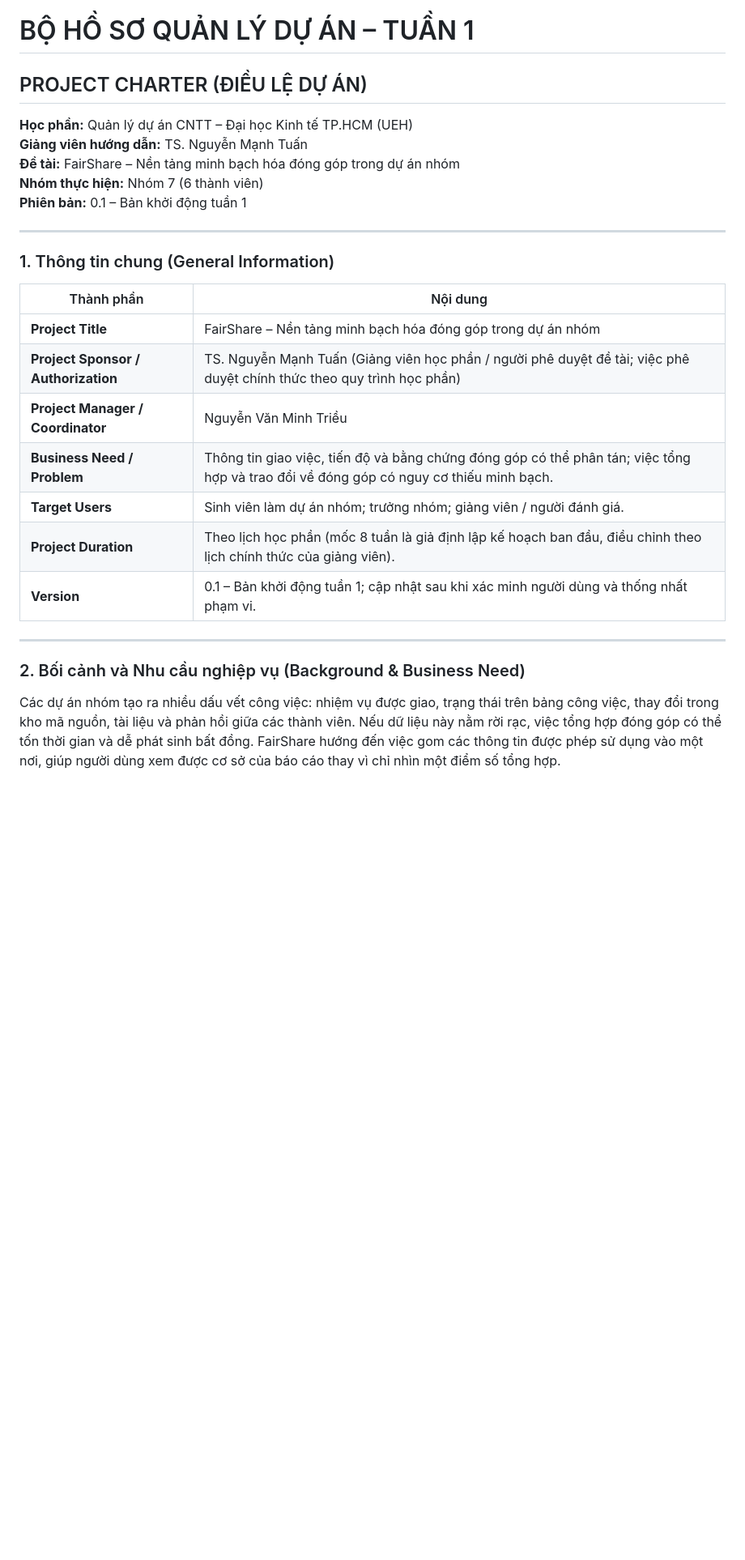
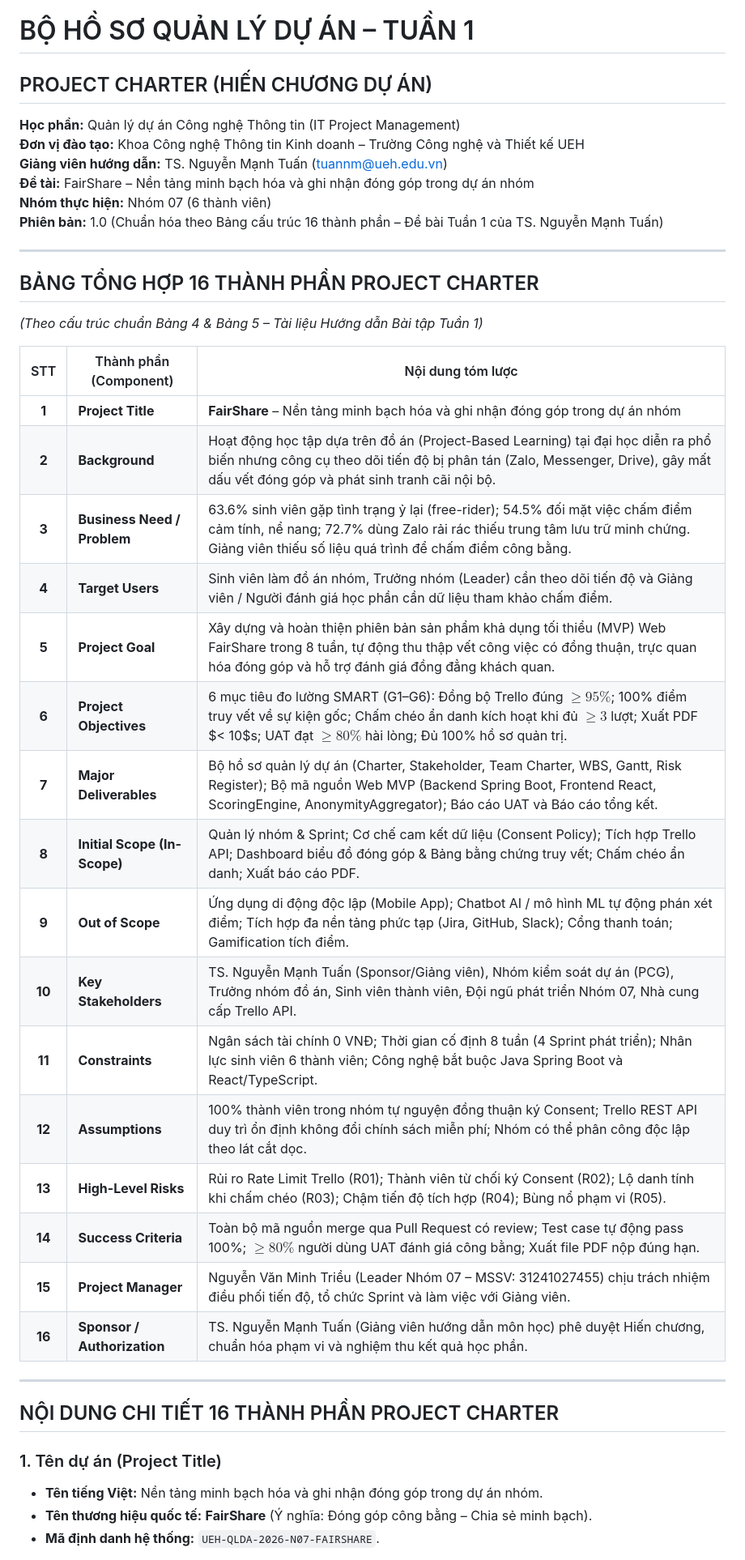
Before and after one commit to rtmiue20/fairshare, a Markdown page: project charter.md, the part around one of its changes. Shown at 81% size. Drawn GitHub-style; blank space fills up the shorter version.

Commit message:
Standardize Project Charter to 16 components matching teacher guidelines

```diff
--- a/project charter.md
+++ b/project charter.md
@@ -1,29 +1,43 @@
 # BỘ HỒ SƠ QUẢN LÝ DỰ ÁN – TUẦN 1
-## PROJECT CHARTER (ĐIỀU LỆ DỰ ÁN)
+## PROJECT CHARTER (HIẾN CHƯƠNG DỰ ÁN)
 
-**Học phần:** Quản lý dự án CNTT – Đại học Kinh tế TP.HCM (UEH)
-**Giảng viên hướng dẫn:** TS. Nguyễn Mạnh Tuấn
-**Đề tài:** FairShare – Nền tảng minh bạch hóa đóng góp trong dự án nhóm
-**Nhóm thực hiện:** Nhóm 7 (6 thành viên)
-**Phiên bản:** 0.1 – Bản khởi động tuần 1
+**Học phần:** Quản lý dự án Công nghệ Thông tin (IT Project Management)
+**Đơn vị đào tạo:** Khoa Công nghệ Thông tin Kinh doanh – Trường Công nghệ và Thiết kế UEH
+**Giảng viên hướng dẫn:** TS. Nguyễn Mạnh Tuấn (tuannm@ueh.edu.vn)
+**Đề tài:** FairShare – Nền tảng minh bạch hóa và ghi nhận đóng góp trong dự án nhóm
+**Nhóm thực hiện:** Nhóm 07 (6 thành viên)
+**Phiên bản:** 1.0 (Chuẩn hóa theo Bảng cấu trúc 16 thành phần – Đề bài Tuần 1 của TS. Nguyễn Mạnh Tuấn)
 
 ---
 
-### 1. Thông tin chung (General Information)
+## BẢNG TỔNG HỢP 16 THÀNH PHẦN PROJECT CHARTER
+*(Theo cấu trúc chuẩn Bảng 4 & Bảng 5 – Tài liệu Hướng dẫn Bài tập Tuần 1)*
 
-| Thành phần | Nội dung |
-|---|---|
-| **Project Title** | FairShare – Nền tảng minh bạch hóa đóng góp trong dự án nhóm |
-| **Project Sponsor / Authorization** | TS. Nguyễn Mạnh Tuấn (Giảng viên học phần / người phê duyệt đề tài; việc phê duyệt chính thức theo quy trình học phần) |
-| **Project Manager / Coordinator** | Nguyễn Văn Minh Triều |
-| **Business Need / Problem** | Thông tin giao việc, tiến độ và bằng chứng đóng góp có thể phân tán; việc tổng hợp và trao đổi về đóng góp có nguy cơ thiếu minh bạch. |
-| **Target Users** | Sinh viên làm dự án nhóm; trưởng nhóm; giảng viên / người đánh giá. |
-| **Project Duration** | Theo lịch học phần (mốc 8 tuần là giả định lập kế hoạch ban đầu, điều chỉnh theo lịch chính thức của giảng viên). |
-| **Version** | 0.1 – Bản khởi động tuần 1; cập nhật sau khi xác minh người dùng và thống nhất phạm vi. |
+| STT | Thành phần (Component) | Nội dung tóm lược |
+|:---:|---|---|
+| **1** | **Project Title** | **FairShare** – Nền tảng minh bạch hóa và ghi nhận đóng góp trong dự án nhóm |
+| **2** | **Background** | Hoạt động học tập dựa trên đồ án (Project-Based Learning) tại đại học diễn ra phổ biến nhưng công cụ theo dõi tiến độ bị phân tán (Zalo, Messenger, Drive), gây mất dấu vết đóng góp và phát sinh tranh cãi nội bộ. |
+| **3** | **Business Need / Problem** | 63.6% sinh viên gặp tình trạng ỷ lại (free-rider); 54.5% đối mặt việc chấm điểm cảm tính, nể nang; 72.7% dùng Zalo rải rác thiếu trung tâm lưu trữ minh chứng. Giảng viên thiếu số liệu quá trình để chấm điểm công bằng. |
+| **4** | **Target Users** | Sinh viên làm đồ án nhóm, Trưởng nhóm (Leader) cần theo dõi tiến độ và Giảng viên / Người đánh giá học phần cần dữ liệu tham khảo chấm điểm. |
+| **5** | **Project Goal** | Xây dựng và hoàn thiện phiên bản sản phẩm khả dụng tối thiểu (MVP) Web FairShare trong 8 tuần, tự động thu thập vết công việc có đồng thuận, trực quan hóa đóng góp và hỗ trợ đánh giá đồng đẳng khách quan. |
+| **6** | **Project Objectives** | 6 mục tiêu đo lường SMART (G1–G6): Đồng bộ Trello đúng $\ge 95\%$; 100% điểm truy vết về sự kiện gốc; Chấm chéo ẩn danh kích hoạt khi đủ $\ge 3$ lượt; Xuất PDF $< 10$s; UAT đạt $\ge 80\%$ hài lòng; Đủ 100% hồ sơ quản trị. |
+| **7** | **Major Deliverables** | Bộ hồ sơ quản lý dự án (Charter, Stakeholder, Team Charter, WBS, Gantt, Risk Register); Bộ mã nguồn Web MVP (Backend Spring Boot, Frontend React, ScoringEngine, AnonymityAggregator); Báo cáo UAT và Báo cáo tổng kết. |
+| **8** | **Initial Scope (In-Scope)** | Quản lý nhóm & Sprint; Cơ chế cam kết dữ liệu (Consent Policy); Tích hợp Trello API; Dashboard biểu đồ đóng góp & Bảng bằng chứng truy vết; Chấm chéo ẩn danh; Xuất báo cáo PDF. |
+| **9** | **Out of Scope** | Ứng dụng di động độc lập (Mobile App); Chatbot AI / mô hình ML tự động phán xét điểm; Tích hợp đa nền tảng phức tạp (Jira, GitHub, Slack); Cổng thanh toán; Gamification tích điểm. |
+| **10** | **Key Stakeholders** | TS. Nguyễn Mạnh Tuấn (Sponsor/Giảng viên), Nhóm kiểm soát dự án (PCG), Trưởng nhóm đồ án, Sinh viên thành viên, Đội ngũ phát triển Nhóm 07, Nhà cung cấp Trello API. |
+| **11** | **Constraints** | Ngân sách tài chính 0 VNĐ; Thời gian cố định 8 tuần (4 Sprint phát triển); Nhân lực sinh viên 6 thành viên; Công nghệ bắt buộc Java Spring Boot và React/TypeScript. |
+| **12** | **Assumptions** | 100% thành viên trong nhóm tự nguyện đồng thuận ký Consent; Trello REST API duy trì ổn định không đổi chính sách miễn phí; Nhóm có thể phân công độc lập theo lát cắt dọc. |
+| **13** | **High-Level Risks** | Rủi ro Rate Limit Trello (R01); Thành viên từ chối ký Consent (R02); Lộ danh tính khi chấm chéo (R03); Chậm tiến độ tích hợp (R04); Bùng nổ phạm vi (R05). |
+| **14** | **Success Criteria** | Toàn bộ mã nguồn merge qua Pull Request có review; Test case tự động pass 100%; $\ge 80\%$ người dùng UAT đánh giá công bằng; Xuất file PDF nộp đúng hạn. |
+| **15** | **Project Manager** | Nguyễn Văn Minh Triều (Leader Nhóm 07 – MSSV: 31241027455) chịu trách nhiệm điều phối tiến độ, tổ chức Sprint và làm việc với Giảng viên. |
+| **16** | **Sponsor / Authorization** | TS. Nguyễn Mạnh Tuấn (Giảng viên hướng dẫn môn học) phê duyệt Hiến chương, chuẩn hóa phạm vi và nghiệm thu kết quả học phần. |
 
 ---
 
-### 2. Bối cảnh và Nhu cầu nghiệp vụ (Background & Business Need)
+## NỘI DUNG CHI TIẾT 16 THÀNH PHẦN PROJECT CHARTER
 
-Các dự án nhóm tạo ra nhiều dấu vết công việc: nhiệm vụ được giao, trạng thái trên bảng công việc, thay đổi trong kho mã nguồn, tài liệu và phản hồi giữa các thành viên. Nếu dữ liệu này nằm rời rạc, việc tổng hợp đóng góp có thể tốn thời gian và dễ phát sinh bất đồng. FairShare hướng đến việc gom các thông tin được phép sử dụng vào một nơi, giúp người dùng xem được cơ sở của báo cáo thay vì chỉ nhìn một điểm số tổng hợp.
+### 1. Tên dự án (Project Title)
+- **Tên tiếng Việt:** Nền tảng minh bạch hóa và ghi nhận đóng góp trong dự án nhóm.
+- **Tên thương hiệu quốc tế:** **FairShare** (Ý nghĩa: Đóng góp công bằng – Chia sẻ minh bạch).
+- **Mã định danh hệ thống:** `UEH-QLDA-2026-N07-FAIRSHARE`.
 
```
Also changed, not shown: other parts of project charter.md (+107 -122 lines), docs/project-charter.md (+138 -191 lines).
